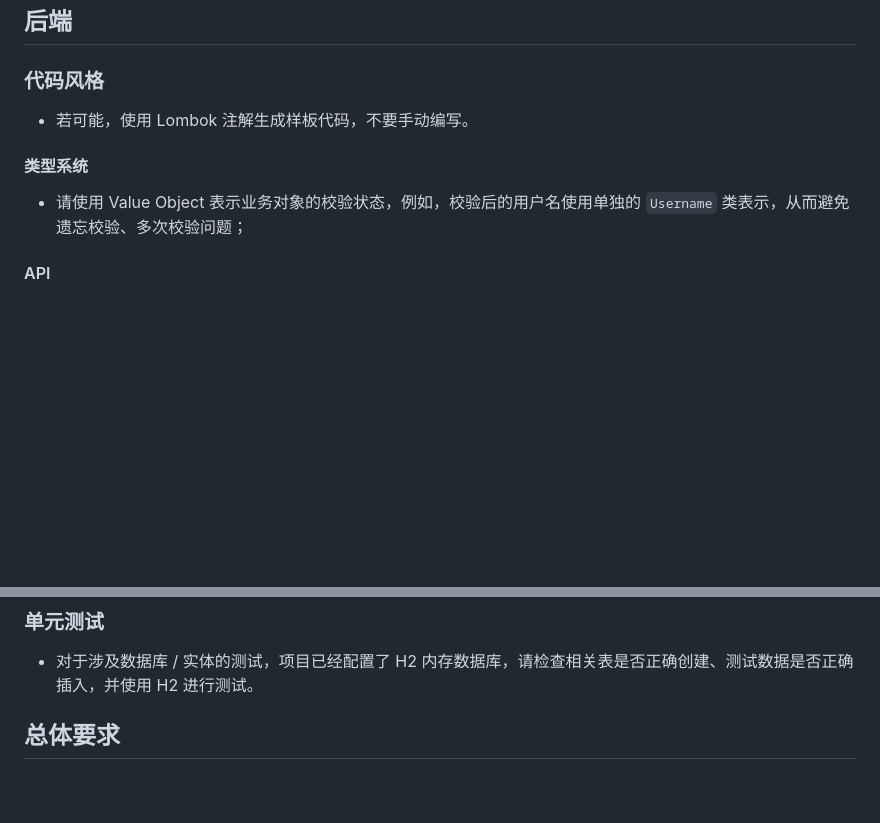
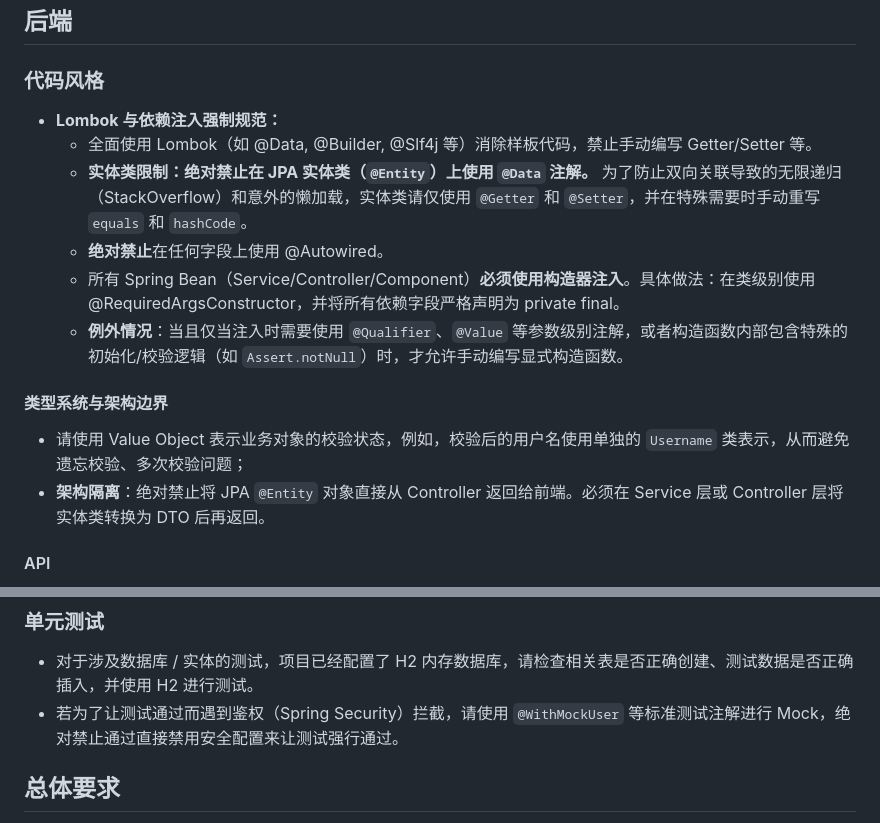
Before and after one commit to layjason/BUAA-SUMMER-2026, a Markdown page: AGENTS.md, 2 parts joined by grey strips. Drawn GitHub-style; blank space fills up the shorter version.

Commit message:
docs(agents): 完善后端代码规范与安全测试要求
- 补充 Lombok 强制约束：严禁在 JPA 实体类使用 @Data，要求 Spring Bean 强制使用 @RequiredArgsConstructor 构造器注入并说明例外情况
- 明确架构隔离界限：严禁将 JPA Entity 直接作为 Controller 响应返回前端
- 更新测试安全准则：明确要求在安全测试拦截时使用 @WithMockUser 等标准方式进行 Mock，禁止直接禁用安全配置

```diff
--- a/AGENTS.md
+++ b/AGENTS.md
@@ -79,11 +80,17 @@
 
 ### 代码风格
 
-- 若可能，使用 Lombok 注解生成样板代码，不要手动编写。
+- **Lombok 与依赖注入强制规范：**
+  - 全面使用 Lombok（如 @Data, @Builder, @Slf4j 等）消除样板代码，禁止手动编写 Getter/Setter 等。
+  - **实体类限制：绝对禁止在 JPA 实体类（`@Entity`）上使用 `@Data` 注解。** 为了防止双向关联导致的无限递归（StackOverflow）和意外的懒加载，实体类请仅使用 `@Getter` 和 `@Setter`，并在特殊需要时手动重写 `equals` 和 `hashCode`。
+  - **绝对禁止**在任何字段上使用 @Autowired。
+  - 所有 Spring Bean（Service/Controller/Component）**必须使用构造器注入**。具体做法：在类级别使用 @RequiredArgsConstructor，并将所有依赖字段严格声明为 private final。
+  - **例外情况**：当且仅当注入时需要使用 `@Qualifier`、`@Value` 等参数级别注解，或者构造函数内部包含特殊的初始化/校验逻辑（如 `Assert.notNull`）时，才允许手动编写显式构造函数。
 
-#### 类型系统
+#### 类型系统与架构边界
 
 - 请使用 Value Object 表示业务对象的校验状态，例如，校验后的用户名使用单独的 `Username` 类表示，从而避免遗忘校验、多次校验问题；
+- **架构隔离**：绝对禁止将 JPA `@Entity` 对象直接从 Controller 返回给前端。必须在 Service 层或 Controller 层将实体类转换为 DTO 后再返回。
 
 #### API
 
@@ -105,6 +112,7 @@
 ### 单元测试
 
 - 对于涉及数据库 / 实体的测试，项目已经配置了 H2 内存数据库，请检查相关表是否正确创建、测试数据是否正确插入，并使用 H2 进行测试。
+- 若为了让测试通过而遇到鉴权（Spring Security）拦截，请使用 `@WithMockUser` 等标准测试注解进行 Mock，绝对禁止通过直接禁用安全配置来让测试强行通过。
 
 ## 总体要求
 
```
Also changed, not shown: other parts of AGENTS.md (+3 -2 lines).
